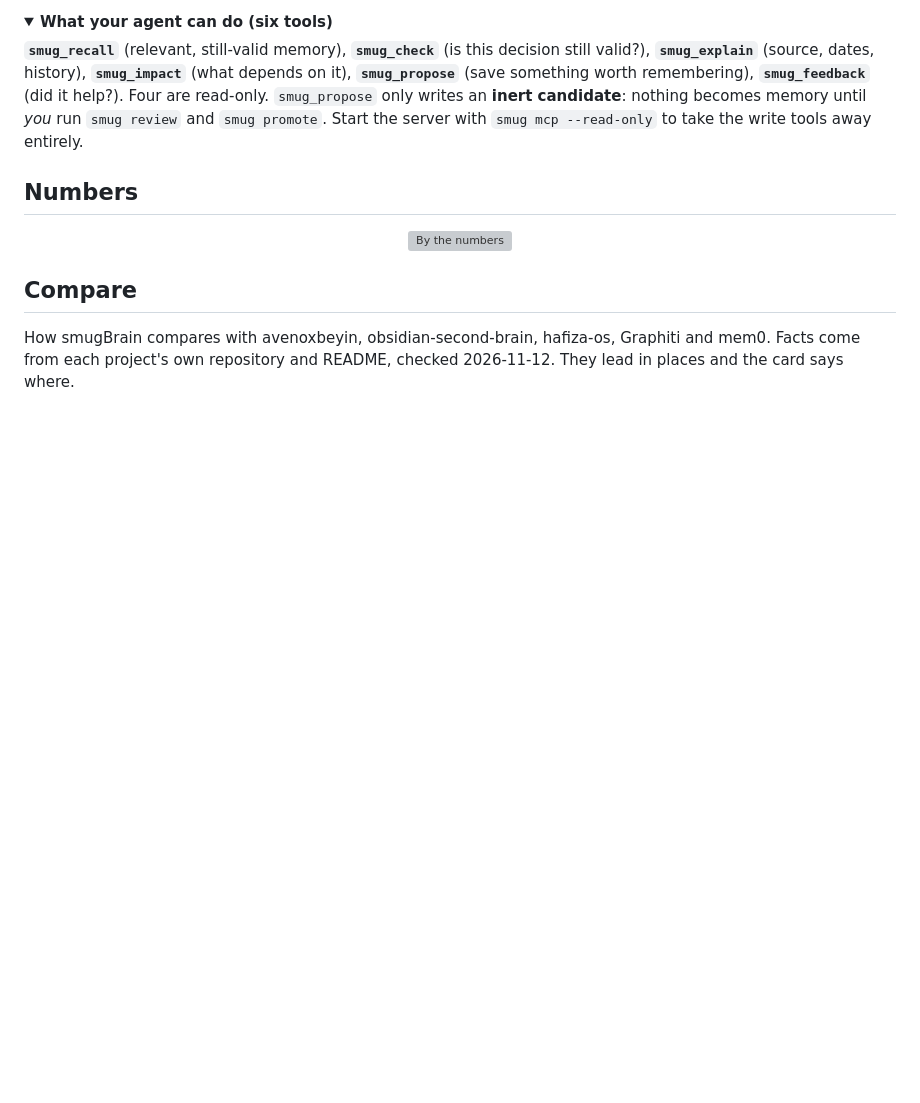
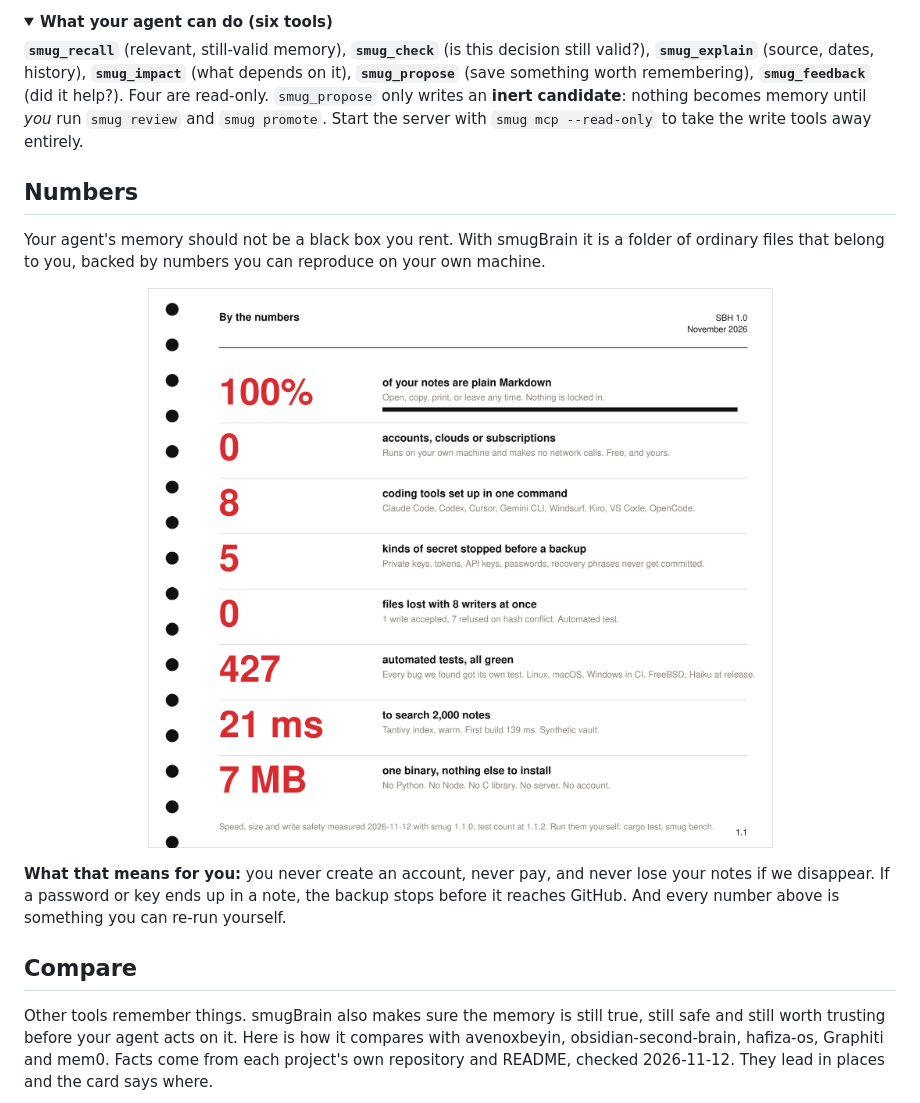
Before and after one commit to OnurByte/smugBrain, a Markdown page: README.md, the part around one of its changes. Drawn GitHub-style; pictures changed too: assets/card-stats.png (added); folded sections open; blank space fills up the shorter version; grey boxes are pictures that could not be loaded.

Commit message:
README: plainer Numbers and Compare for non-developers; cards as PNG
Co-Authored-By: Claude Sonnet 5.5 <noreply@anthropic.com>

```diff
--- a/README.md
+++ b/README.md
@@ -104,9 +104,13 @@ Also: `windsurf --global`, `kiro`, `vscode`, `opencode`. Zed and Cline print a s
 
 ## Numbers
 
-<p align="center"><img src="assets/card-stats.svg" alt="By the numbers" width="880"></p>
+Your agent's memory should not be a black box you rent. With smugBrain it is a folder of ordinary files that belong to you, backed by numbers you can reproduce on your own machine.
+
+<p align="center"><img src="assets/card-stats.png" alt="By the numbers" width="880"></p>
+
+**What that means for you:** you never create an account, never pay, and never lose your notes if we disappear. If a password or key ends up in a note, the backup stops before it reaches GitHub. And every number above is something you can re-run yourself.
 
 ## Compare
 
-How smugBrain compares with avenoxbeyin, obsidian-second-brain, hafiza-os, Graphiti and mem0. Facts come from each project's own repository and README, checked 2026-11-12. They lead in places and the card says where.
+Other tools remember things. smugBrain also makes sure the memory is still true, still safe and still worth trusting before your agent acts on it. Here is how it compares with avenoxbeyin, obsidian-second-brain, hafiza-os, Graphiti and mem0. Facts come from each project's own repository and README, checked 2026-11-12. They lead in places and the card says where.
 
```
Also changed, not shown: other parts of README.md (+3 -1 lines), assets/card-compare.png (added), 2 other files.
